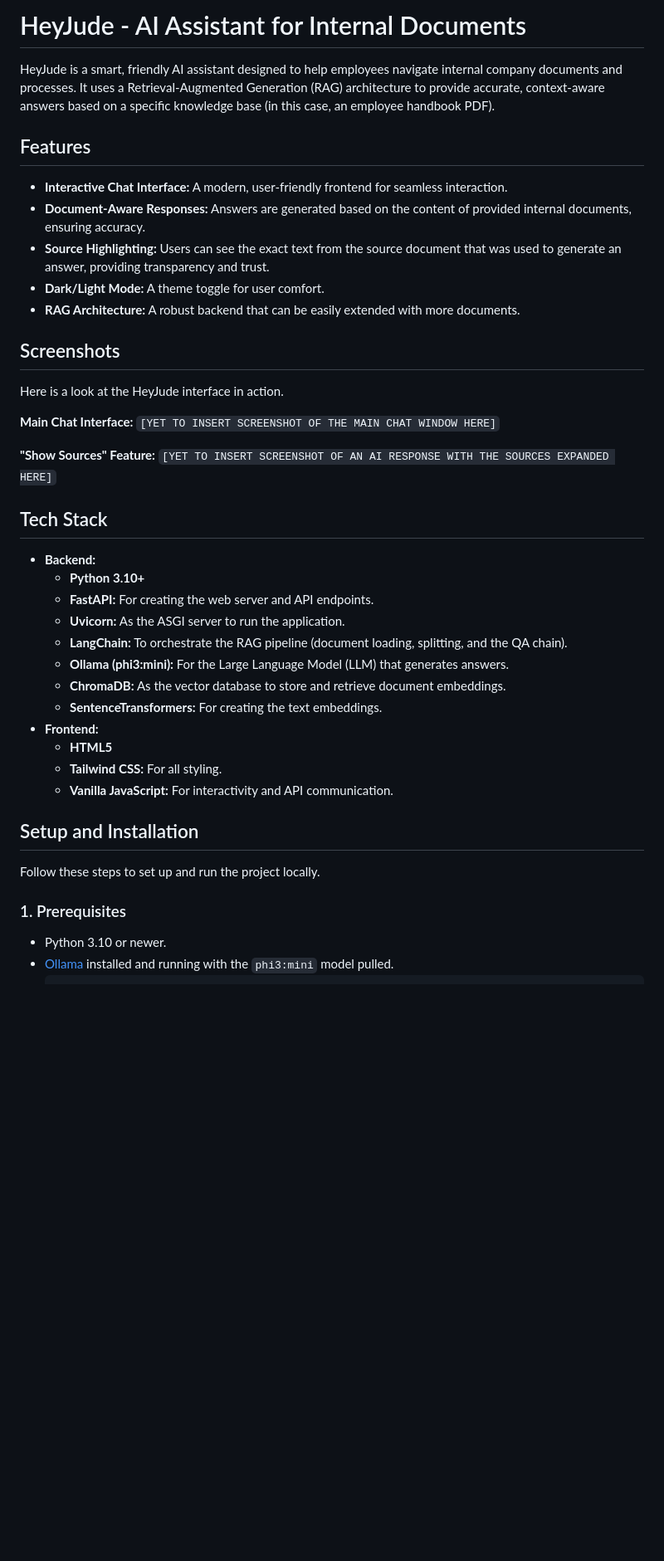
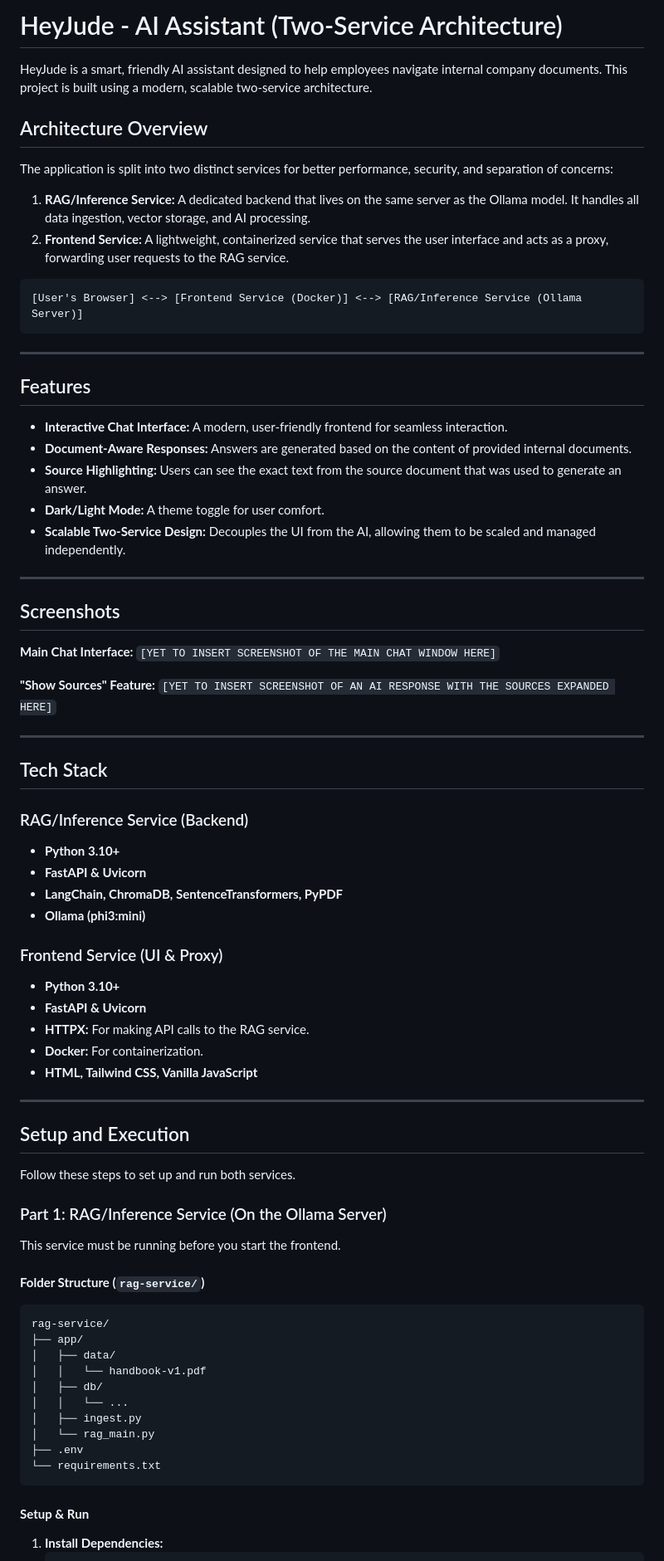
Before and after one commit to vijai-veerapandian/Hey-Jude, a Markdown page: README.md, the part around one of its changes. Shown at 83% size. Drawn GitHub-style; blank space fills up the shorter version.

Commit message:
work:readme updated

````diff
--- a/README.md
+++ b/README.md
@@ -1,18 +1,31 @@
-# HeyJude - AI Assistant for Internal Documents
+# HeyJude - AI Assistant (Two-Service Architecture)
 
-HeyJude is a smart, friendly AI assistant designed to help employees navigate internal company documents and processes. It uses a Retrieval-Augmented Generation (RAG) architecture to provide accurate, context-aware answers based on a specific knowledge base (in this case, an employee handbook PDF).
+HeyJude is a smart, friendly AI assistant designed to help employees navigate internal company documents. This project is built using a modern, scalable two-service architecture.
+
+## Architecture Overview
+
+The application is split into two distinct services for better performance, security, and separation of concerns:
+
+1.  **RAG/Inference Service:** A dedicated backend that lives on the same server as the Ollama model. It handles all data ingestion, vector storage, and AI processing.
+2.  **Frontend Service:** A lightweight, containerized service that serves the user interface and acts as a proxy, forwarding user requests to the RAG service.
+
+```
+[User's Browser] <--> [Frontend Service (Docker)] <--> [RAG/Inference Service (Ollama Server)]
+```
+
+---
 
 ## Features
 
 * **Interactive Chat Interface:** A modern, user-friendly frontend for seamless interaction.
-* **Document-Aware Responses:** Answers are generated based on the content of provided internal documents, ensuring accuracy.
-* **Source Highlighting:** Users can see the exact text from the source document that was used to generate an answer, providing transparency and trust.
+* **Document-Aware Responses:** Answers are generated based on the content of provided internal documents.
+* **Source Highlighting:** Users can see the exact text from the source document that was used to generate an answer.
 * **Dark/Light Mode:** A theme toggle for user comfort.
-* **RAG Architecture:** A robust backend that can be easily extended with more documents.
+* **Scalable Two-Service Design:** Decouples the UI from the AI, allowing them to be scaled and managed independently.
+
+---
 
 ## Screenshots
-
-Here is a look at the HeyJude interface in action.
 
 **Main Chat Interface:**
 `[YET TO INSERT SCREENSHOT OF THE MAIN CHAT WINDOW HERE]`
@@ -20,27 +33,47 @@ Here is a look at the HeyJude interface in action.
 **"Show Sources" Feature:**
 `[YET TO INSERT SCREENSHOT OF AN AI RESPONSE WITH THE SOURCES EXPANDED HERE]`
 
+---
+
 ## Tech Stack
 
-* **Backend:**
-    * **Python 3.10+**
-    * **FastAPI:** For creating the web server and API endpoints.
-    * **Uvicorn:** As the ASGI server to run the application.
-    * **LangChain:** To orchestrate the RAG pipeline (document loading, splitting, and the QA chain).
-    * **Ollama (phi3:mini):** For the Large Language Model (LLM) that generates answers.
-    * **ChromaDB:** As the vector database to store and retrieve document embeddings.
-    * **SentenceTransformers:** For creating the text embeddings.
-* **Frontend:**
-    * **HTML5**
-    * **Tailwind CSS:** For all styling.
-    * **Vanilla JavaScript:** For interactivity and API communication.
+### RAG/Inference Service (Backend)
+* **Python 3.10+**
+* **FastAPI & Uvicorn**
+* **LangChain, ChromaDB, SentenceTransformers, PyPDF**
+* **Ollama (phi3:mini)**
 
-## Setup and Installation
+### Frontend Service (UI & Proxy)
+* **Python 3.10+**
+* **FastAPI & Uvicorn**
+* **HTTPX:** For making API calls to the RAG service.
+* **Docker:** For containerization.
+* **HTML, Tailwind CSS, Vanilla JavaScript**
 
-Follow these steps to set up and run the project locally.
+---
 
-### 1. Prerequisites
+## Setup and Execution
 
-* Python 3.10 or newer.
-* [Ollama](https://ollama.com/) installed and running with the `phi3:mini` model pulled.
+Follow these steps to set up and run both services.
+
+### Part 1: RAG/Inference Service (On the Ollama Server)
+
+This service must be running before you start the frontend.
+
+#### **Folder Structure (`rag-service/`)**
+```
+rag-service/
+├── app/
+│   ├── data/
+│   │   └── handbook-v1.pdf
+│   ├── db/
+│   │   └── ...
+│   ├── ingest.py
+│   └── rag_main.py
+├── .env
+└── requirements.txt
+```
+
+#### **Setup & Run**
+1.  **Install Dependencies:**
     ```bash
````
Also changed, not shown: other parts of README.md (+44 -75 lines).
